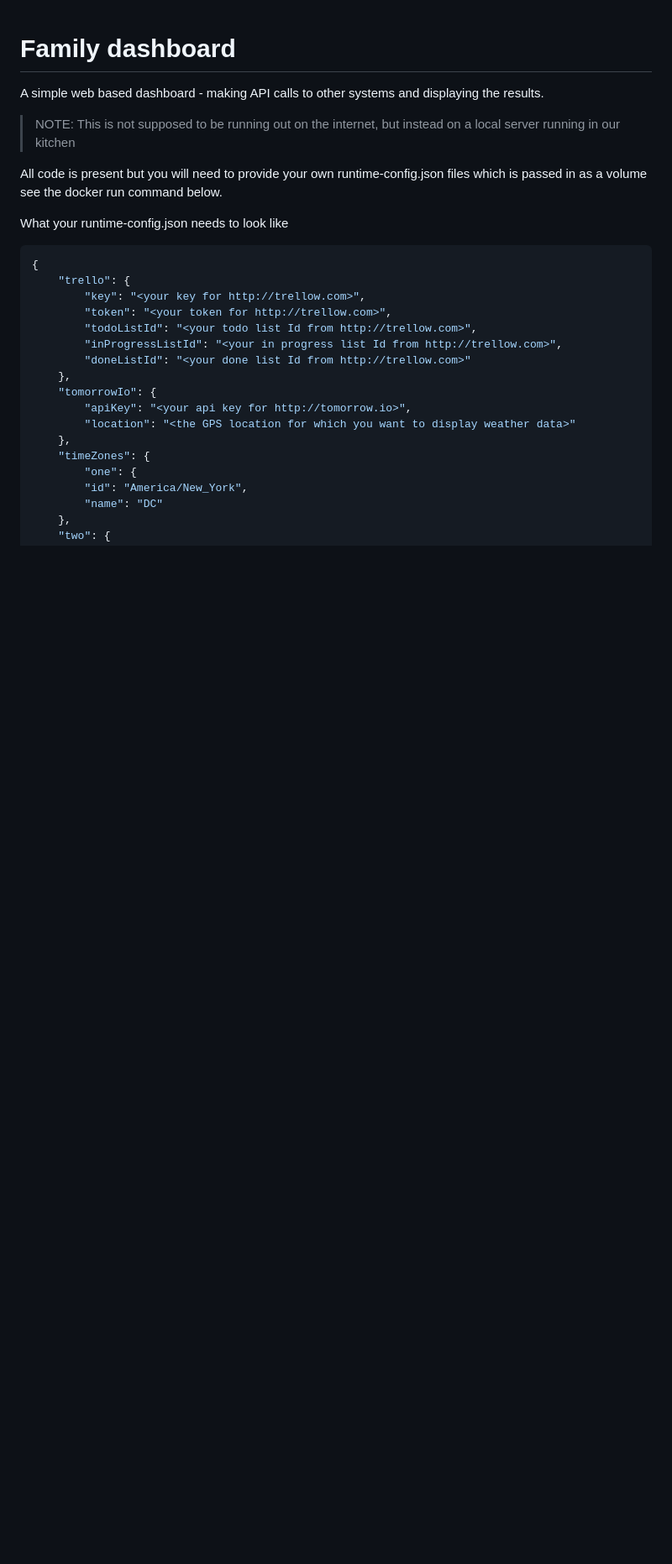
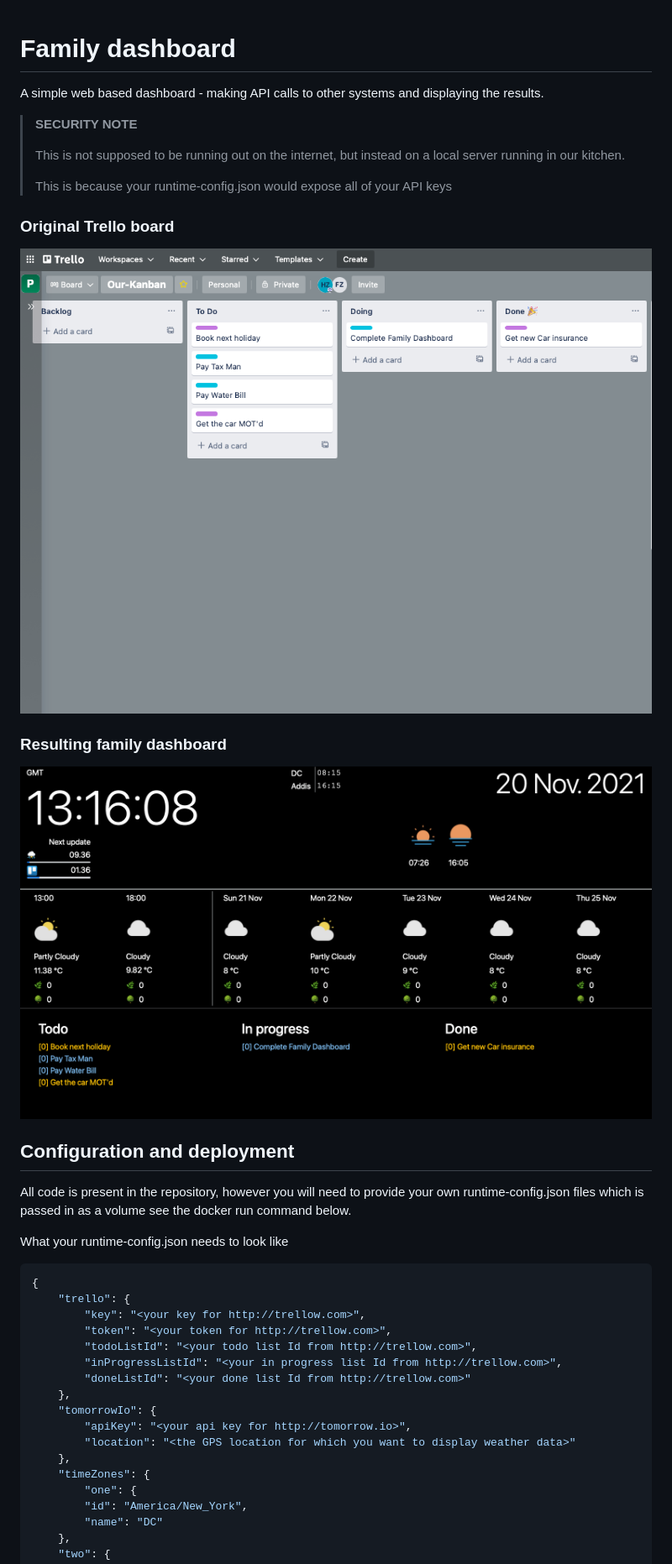
Before and after one commit to henock/family-dashboard, a Markdown page: README.md, the part around the change printed below. Shown: that part at 84% size. GitHub-like rendering; pictures changed too: docs/2021-11-20-family-dashboard.png (added), docs/2021-11-20-trello-board.png (added); blank space fills up the shorter version.

Commit message:
Improving README.md

```diff
--- a/README.md
+++ b/README.md
@@ -2,10 +2,25 @@
 
 A simple web based dashboard - making API calls to other systems and displaying the results.
 
-> NOTE: This is not supposed to be running out on the internet, but instead on a local server running in our kitchen
+> **SECURITY NOTE**
+>
+> This is not supposed to be running out on the internet, but instead on a local server running in our kitchen.
+>
+> This is because your runtime-config.json would expose all of your API keys
 
 
-All code is present but you will need to provide your own runtime-config.json files which is passed in as a volume see the docker run command below.
+### Original Trello board
+
+![Original Trello board](/docs/2021-11-20-trello-board.png)
+
+### Resulting family dashboard
+
+![Original Trello board](/docs/2021-11-20-family-dashboard.png)
+
+
+## Configuration and deployment
+
+All code is present in the repository, however you will need to provide your own runtime-config.json files which is passed in as a volume see the docker run command below.
 
 What your runtime-config.json needs to look like
 
```
Also changed, not shown: other parts of README.md (+6 -1 lines).
